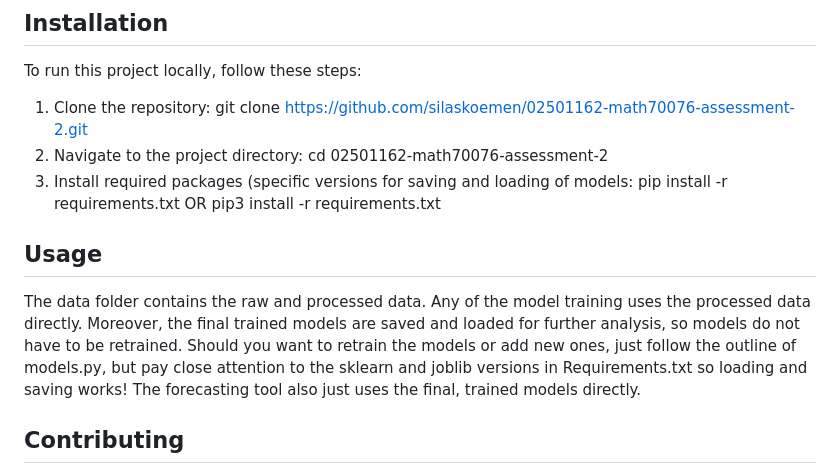
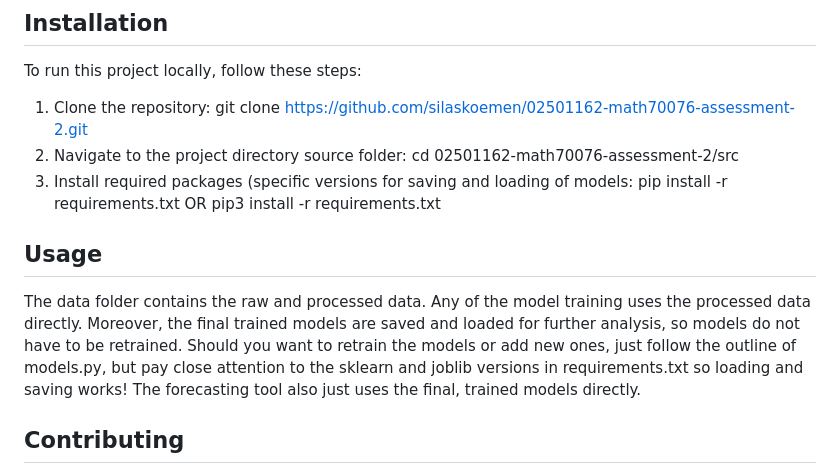
Before and after one commit to silaskoemen/WildfireModeling, a Markdown page: README.md, the part around the change. GitHub-like rendering.

```diff
--- a/README.md
+++ b/README.md
@@ -34,12 +34,12 @@ The outputs folder contains the results of the analyses, including visualization
 To run this project locally, follow these steps:
 
 1. Clone the repository: git clone https://github.com/silaskoemen/02501162-math70076-assessment-2.git
-2. Navigate to the project directory: cd 02501162-math70076-assessment-2
+2. Navigate to the project directory source folder: cd 02501162-math70076-assessment-2/src
 3. Install required packages (specific versions for saving and loading of models: pip install -r requirements.txt OR pip3 install -r requirements.txt
 
 ## Usage
 
-The data folder contains the raw and processed data. Any of the model training uses the processed data directly. Moreover, the final trained models are saved and loaded for further analysis, so models do not have to be retrained. Should you want to retrain the models or add new ones, just follow the outline of models.py, but pay close attention to the sklearn and joblib versions in Requirements.txt so loading and saving works! The forecasting tool also just uses the final, trained models directly.
+The data folder contains the raw and processed data. Any of the model training uses the processed data directly. Moreover, the final trained models are saved and loaded for further analysis, so models do not have to be retrained. Should you want to retrain the models or add new ones, just follow the outline of models.py, but pay close attention to the sklearn and joblib versions in requirements.txt so loading and saving works! The forecasting tool also just uses the final, trained models directly.
 
 ## Contributing
 
```
